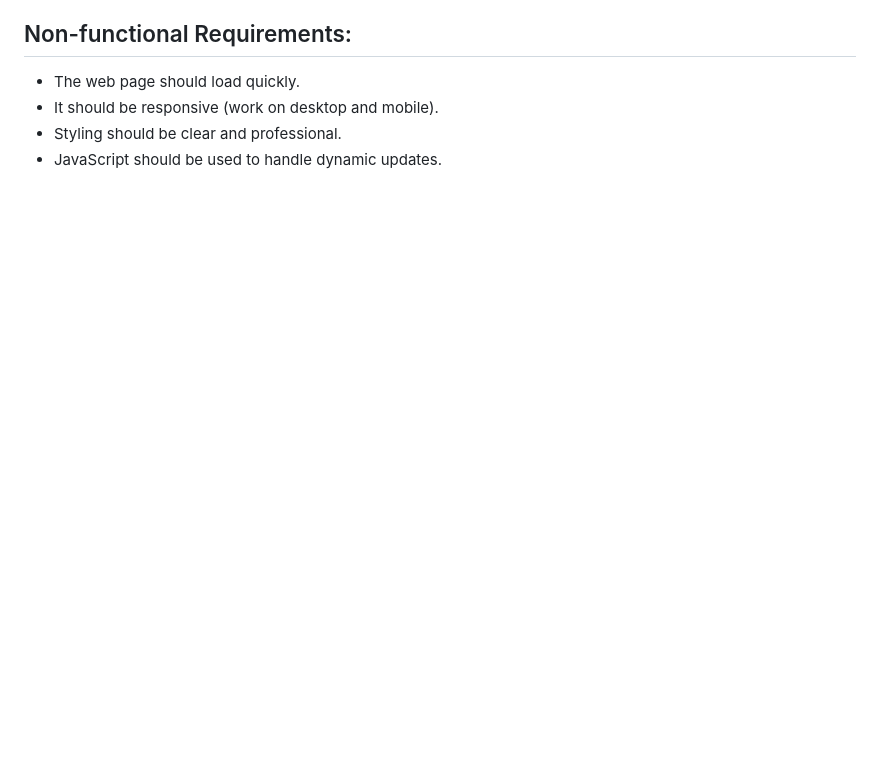
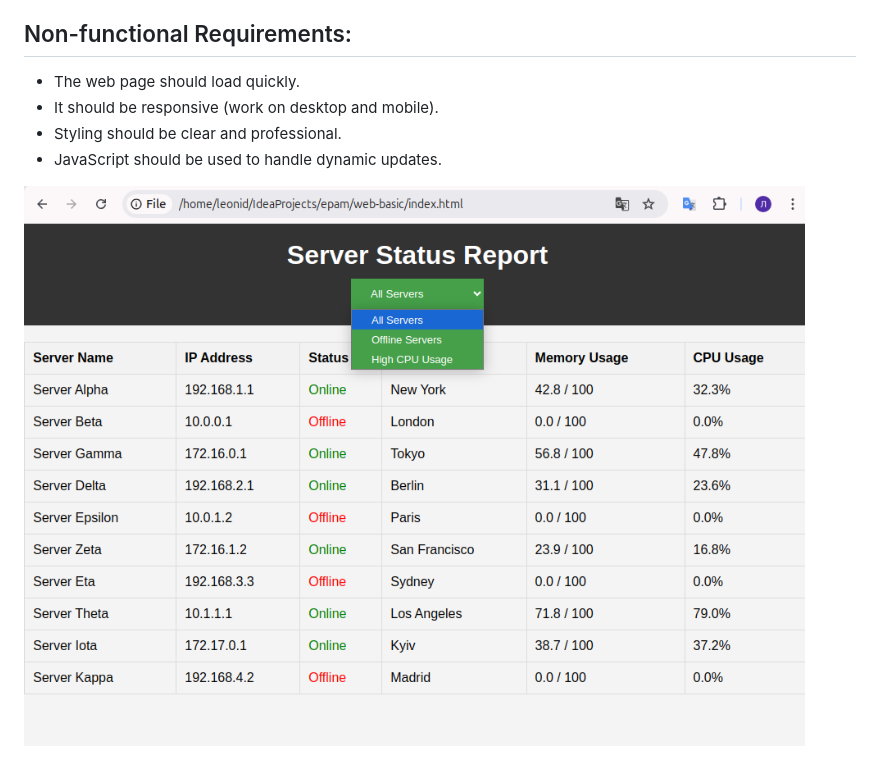
Before and after one commit to ts-1958/web-basic, a Markdown page: README.md, the part around the change. Drawn GitHub-style; pictures changed too: img.png (added); blank space fills up the shorter version.

Commit message:
add img that show result

```diff
--- a/README.md
+++ b/README.md
@@ -15,3 +15,6 @@
 - It should be responsive (work on desktop and mobile).
 - Styling should be clear and professional.
 - JavaScript should be used to handle dynamic updates.
+
+
+![img.png](img.png)
```
